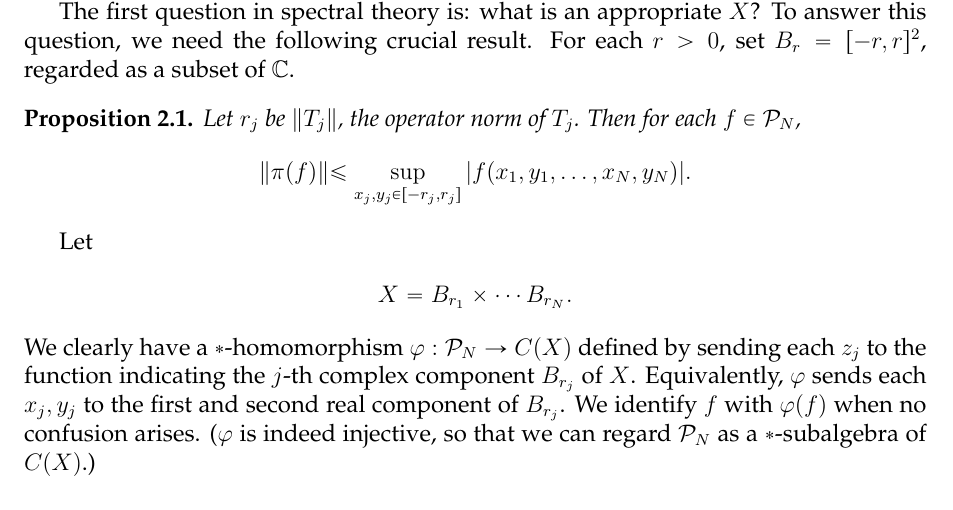
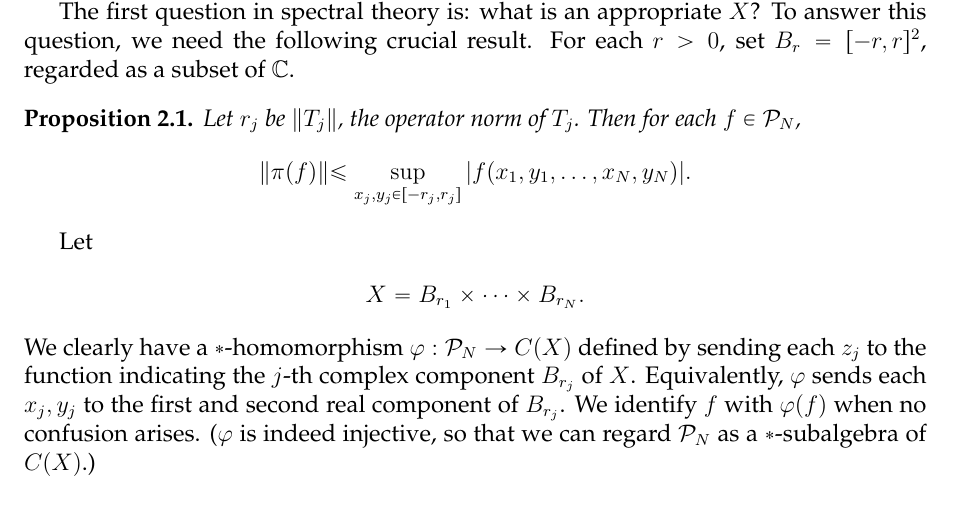
Before and after one commit to binguimath/binguimath.github.io, a LaTeX document (Files/2021_Spectral.tex): part of page 7 of 50, cut so that both start at the same text. Compiled offline with pdfLaTeX.

Commit message:
Add files via upload

```diff
--- a/Files/2021_Spectral.tex
+++ b/Files/2021_Spectral.tex
@@ -467,7 +467,7 @@ Let $r_j$ be $\lVert T_j\lVert$, the operator norm of $T_j$. Then for each $f\in
 
 Let
 \begin{align*}
-X=B_{r_1}\times\cdots B_{r_N}.
+X=B_{r_1}\times\cdots \times B_{r_N}.
 \end{align*}
 We clearly have a $*$-homomorphism $\varphi:\mc P_N\rightarrow C(X)$ defined by sending each $z_j$ to the function indicating the $j$-th complex component $B_{r_j}$ of $X$. Equivalently, $\varphi$ sends each $x_j,y_j$ to the first and second real component of $B_{r_j}$. We identify $f$ with $\varphi(f)$ when no confusion arises. ($\varphi$ is indeed injective, so that we can regard $\mc P_N$ as a $*$-subalgebra of $C(X)$.)
 \begin{thm}\label{lb17}
```
Also changed, not shown: Files/2021_Spectral.pdf.
